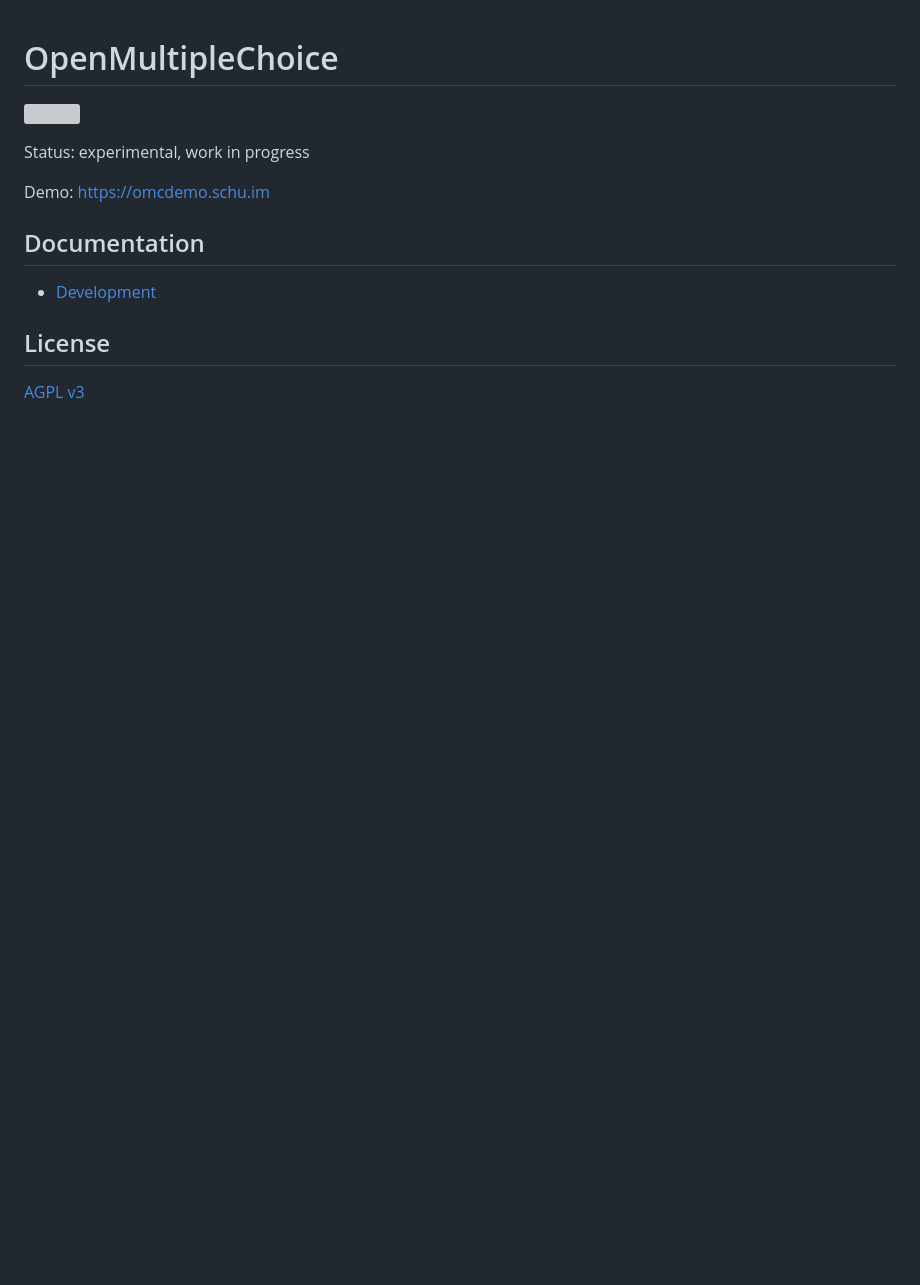
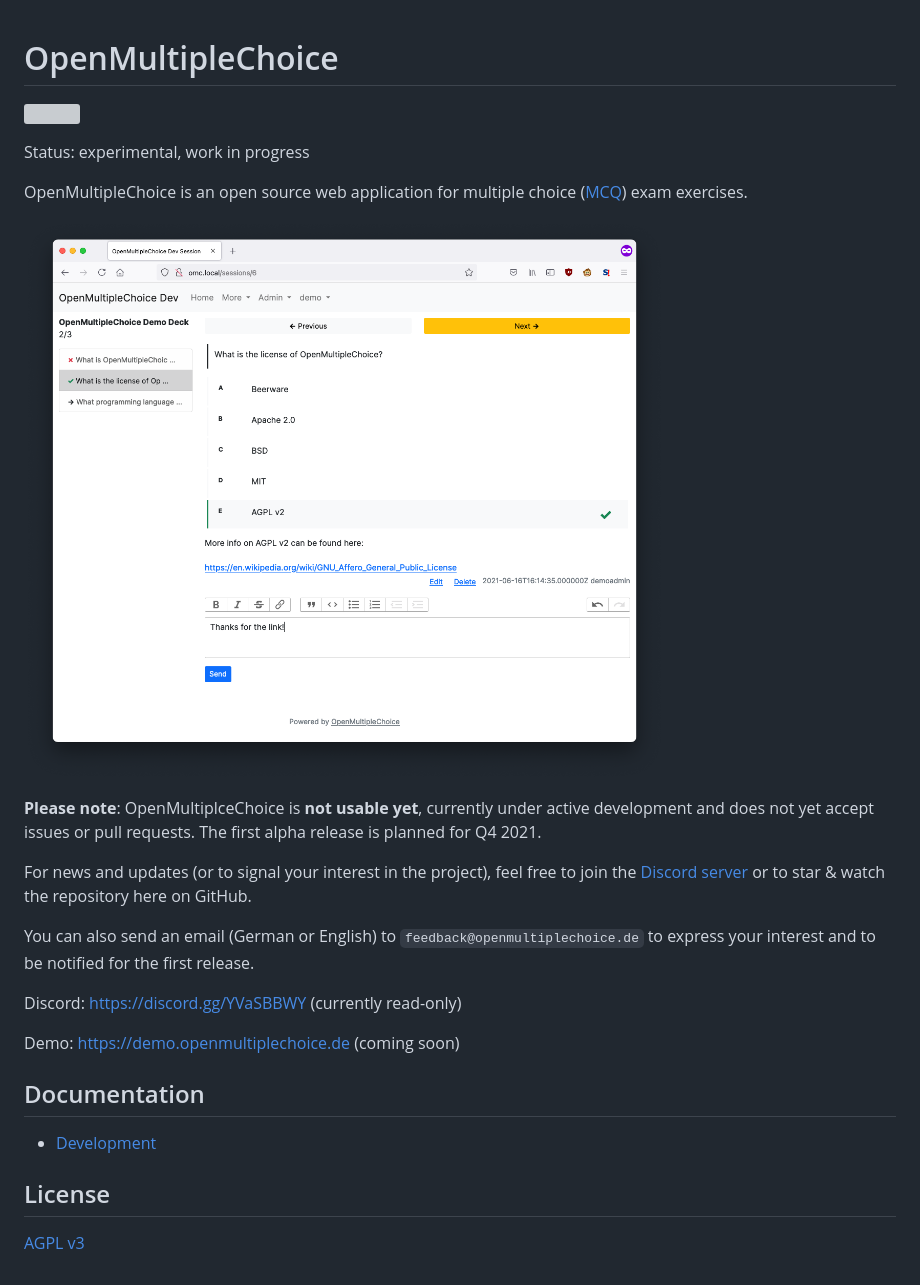
Before and after one commit to openmultiplechoice/openmultiplechoice, a Markdown page: README.md, the part around the change. Drawn GitHub-style; pictures changed too: docs/images/omc-screenshot.png (added); blank space fills up the shorter version; grey boxes are pictures that could not be loaded.

Commit message:
Update README: add screenshot and update demo link

```diff
--- a/README.md
+++ b/README.md
@@ -4,7 +4,25 @@
 
 Status: experimental, work in progress
 
-Demo: https://omcdemo.schu.im
+OpenMultipleChoice is an open source web application for multiple choice
+([MCQ](https://en.wikipedia.org/wiki/Multiple_choice)) exam exercises.
+
+![](docs/images/omc-screenshot.png)
+
+**Please note**: OpenMultiplceChoice is **not usable yet**, currently under active
+development and does not yet accept issues or pull requests. The first alpha release
+is planned for Q4 2021.
+
+For news and updates (or to signal your interest in the project), feel free to
+join the [Discord server](https://discord.gg/YVaSBBWY) or to star & watch the
+repository here on GitHub.
+
+You can also send an email (German or English) to `feedback@openmultiplechoice.de`
+to express your interest and to be notified for the first release.
+
+Discord: https://discord.gg/YVaSBBWY (currently read-only)
+
+Demo: https://demo.openmultiplechoice.de (coming soon)
 
 ## Documentation
 
```
